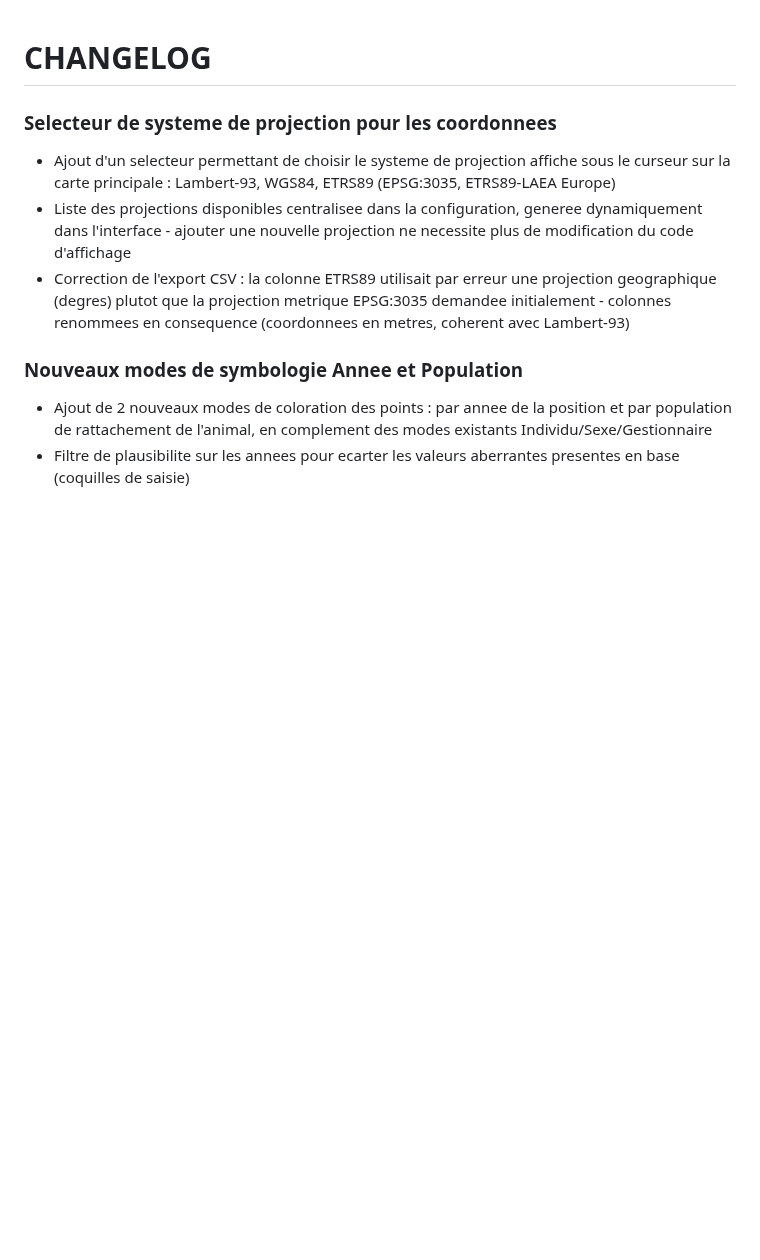
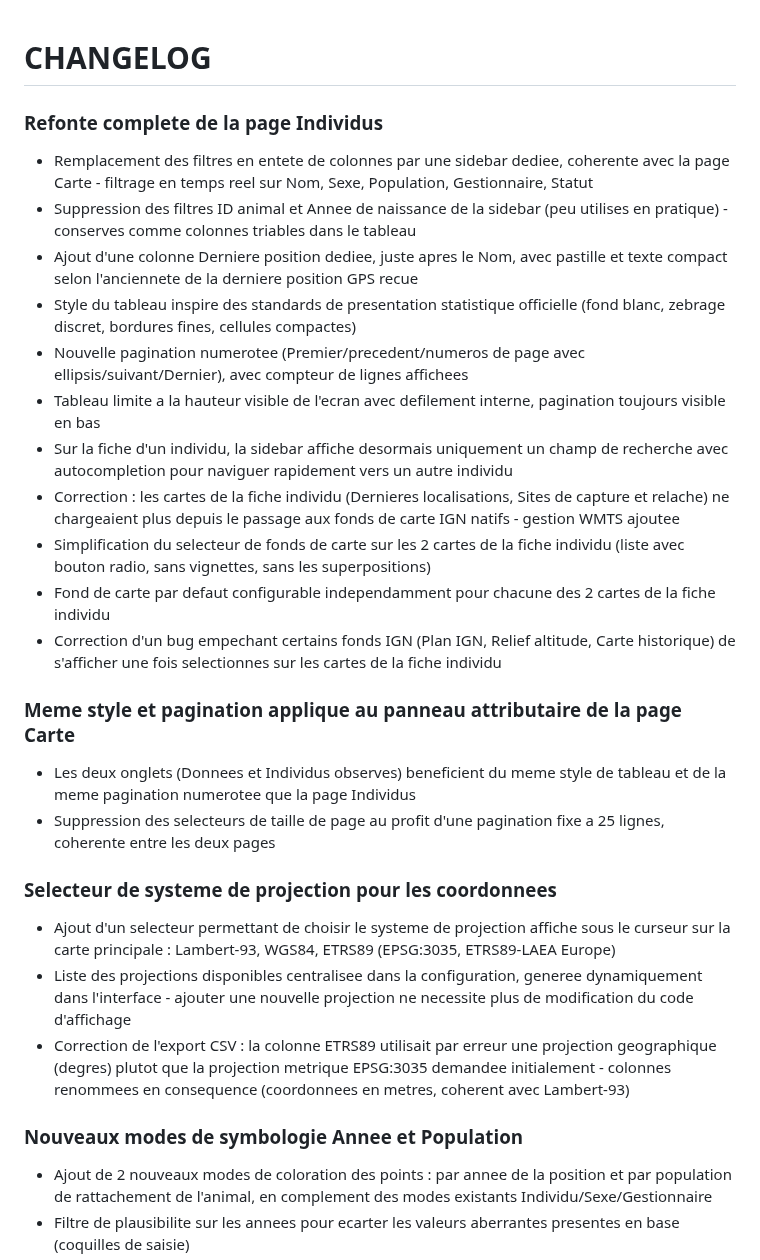
Before and after one commit to PNPyrenees/bouquetin_web_interface, a Markdown page: docs/CHANGELOG.md, the part around the change. Rendered like a GitHub page; blank space fills up the shorter version.

Commit message:
Changelog refonte page Individus et panneau attributaire

```diff
--- a/docs/CHANGELOG.md
+++ b/docs/CHANGELOG.md
@@ -1,4 +1,21 @@
 # CHANGELOG
+
+### Refonte complete de la page Individus
+- Remplacement des filtres en entete de colonnes par une sidebar dediee, coherente avec la page Carte - filtrage en temps reel sur Nom, Sexe, Population, Gestionnaire, Statut
+- Suppression des filtres ID animal et Annee de naissance de la sidebar (peu utilises en pratique) - conserves comme colonnes triables dans le tableau
+- Ajout d'une colonne Derniere position dediee, juste apres le Nom, avec pastille et texte compact selon l'anciennete de la derniere position GPS recue
+- Style du tableau inspire des standards de presentation statistique officielle (fond blanc, zebrage discret, bordures fines, cellules compactes)
+- Nouvelle pagination numerotee (Premier/precedent/numeros de page avec ellipsis/suivant/Dernier), avec compteur de lignes affichees
+- Tableau limite a la hauteur visible de l'ecran avec defilement interne, pagination toujours visible en bas
+- Sur la fiche d'un individu, la sidebar affiche desormais uniquement un champ de recherche avec autocompletion pour naviguer rapidement vers un autre individu
+- Correction : les cartes de la fiche individu (Dernieres localisations, Sites de capture et relache) ne chargeaient plus depuis le passage aux fonds de carte IGN natifs - gestion WMTS ajoutee
+- Simplification du selecteur de fonds de carte sur les 2 cartes de la fiche individu (liste avec bouton radio, sans vignettes, sans les superpositions)
+- Fond de carte par defaut configurable independamment pour chacune des 2 cartes de la fiche individu
+- Correction d'un bug empechant certains fonds IGN (Plan IGN, Relief altitude, Carte historique) de s'afficher une fois selectionnes sur les cartes de la fiche individu
+
+### Meme style et pagination applique au panneau attributaire de la page Carte
+- Les deux onglets (Donnees et Individus observes) beneficient du meme style de tableau et de la meme pagination numerotee que la page Individus
+- Suppression des selecteurs de taille de page au profit d'une pagination fixe a 25 lignes, coherente entre les deux pages
 
 ### Selecteur de systeme de projection pour les coordonnees
 - Ajout d'un selecteur permettant de choisir le systeme de projection affiche sous le curseur sur la carte principale : Lambert-93, WGS84, ETRS89 (EPSG:3035, ETRS89-LAEA Europe)
```
